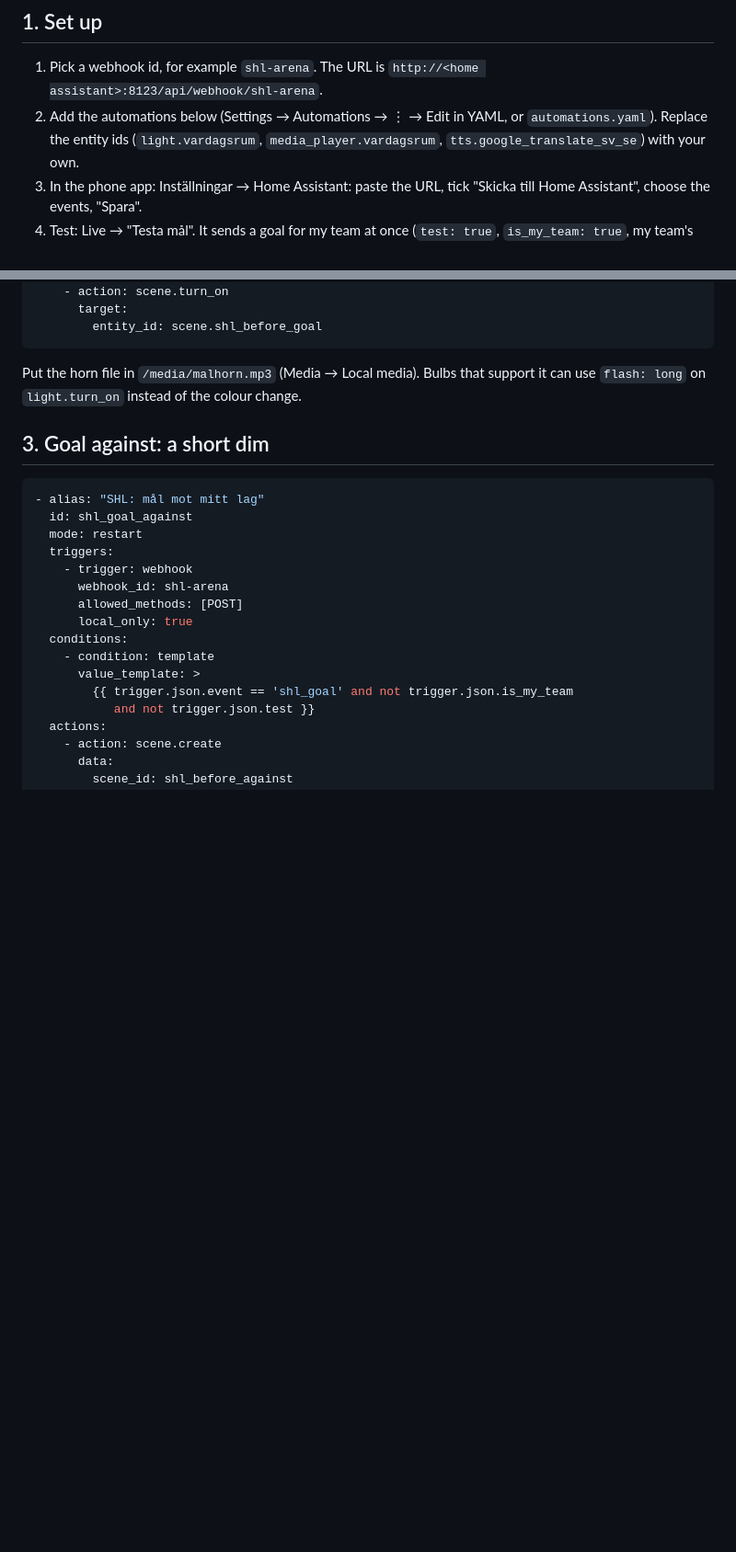
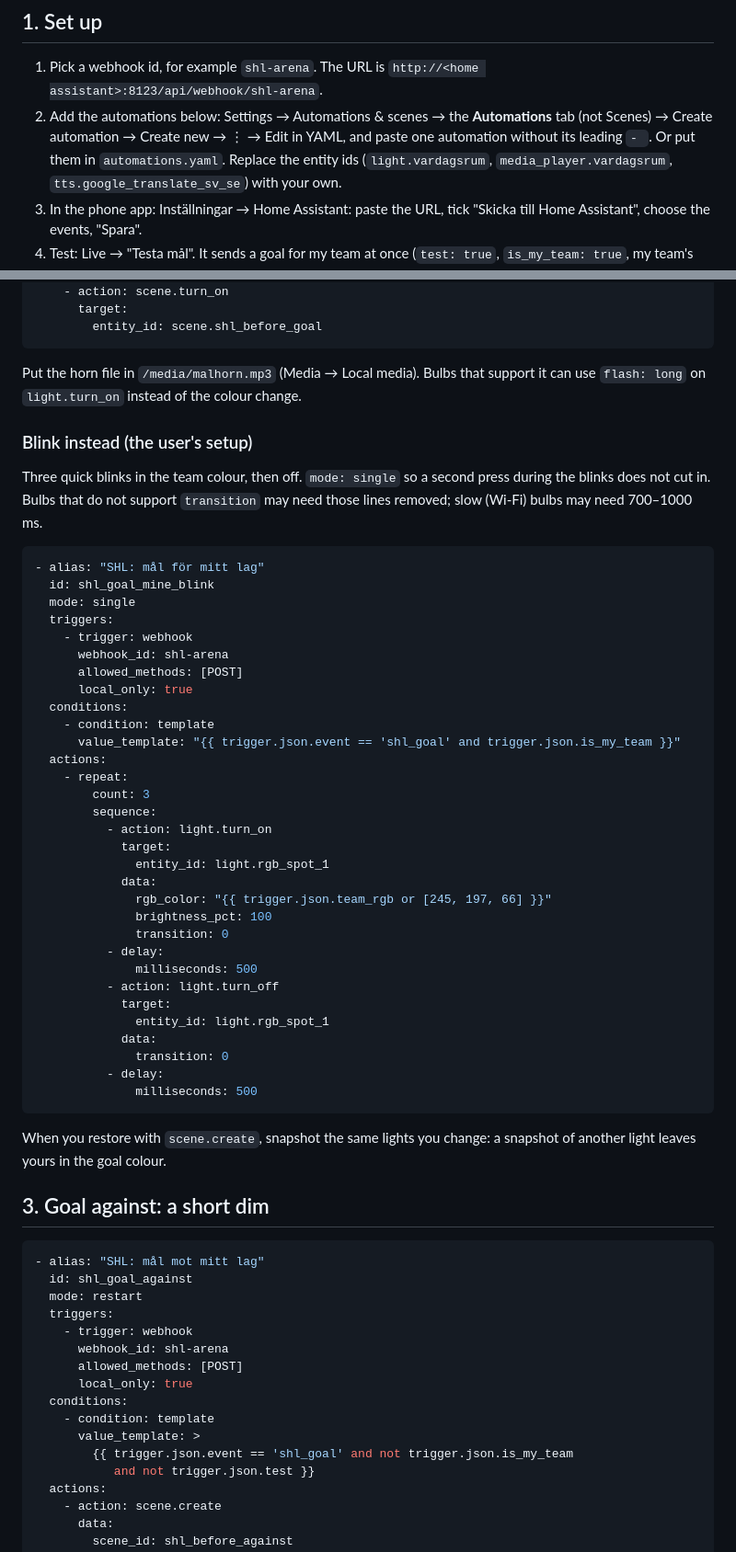
Before and after one commit to dsjodin/livesports_extender, a Markdown page: docs/HA.md, 2 parts joined by grey strips. Shown at 92% size. GitHub-like rendering; blank space fills up the shorter version.

Commit message:
Phase 6: manual HA check passed; blink example and setup notes in HA.md
Co-Authored-By: Claude Opus 5.5 <noreply@anthropic.com>
Claude-Session: https://claude.ai/code/session_018jBf88QiaXigWEbHjWHZsu

````diff
--- a/docs/HA.md
+++ b/docs/HA.md
@@ -8,8 +8,9 @@ a goal horn, a spoken scorer. Payloads are in `docs/PROTOCOL.md` (Webhooks).
 
 1. Pick a webhook id, for example `shl-arena`. The URL is
    `http://<home assistant>:8123/api/webhook/shl-arena`.
-2. Add the automations below (Settings → Automations → ⋮ → Edit in YAML, or
-   `automations.yaml`). Replace the entity ids (`light.vardagsrum`,
+2. Add the automations below: Settings → Automations & scenes → the **Automations** tab
+   (not Scenes) → Create automation → Create new → ⋮ → Edit in YAML, and paste one
+   automation without its leading `- `. Or put them in `automations.yaml`. Replace the entity ids (`light.vardagsrum`,
    `media_player.vardagsrum`, `tts.google_translate_sv_se`) with your own.
 3. In the phone app: Inställningar → Home Assistant: paste the URL, tick "Skicka till Home
    Assistant", choose the events, "Spara".
@@ -87,6 +88,49 @@ over.
 
 Put the horn file in `/media/malhorn.mp3` (Media → Local media). Bulbs that support it can
 use `flash: long` on `light.turn_on` instead of the colour change.
+
+### Blink instead (the user's setup)
+
+Three quick blinks in the team colour, then off. `mode: single` so a second press
+during the blinks does not cut in. Bulbs that do not support `transition` may need those
+lines removed; slow (Wi-Fi) bulbs may need 700–1000 ms.
+
+```yaml
+- alias: "SHL: mål för mitt lag"
+  id: shl_goal_mine_blink
+  mode: single
+  triggers:
+    - trigger: webhook
+      webhook_id: shl-arena
+      allowed_methods: [POST]
+      local_only: true
+  conditions:
+    - condition: template
+      value_template: "{{ trigger.json.event == 'shl_goal' and trigger.json.is_my_team }}"
+  actions:
+    - repeat:
+        count: 3
+        sequence:
+          - action: light.turn_on
+            target:
+              entity_id: light.rgb_spot_1
+            data:
+              rgb_color: "{{ trigger.json.team_rgb or [245, 197, 66] }}"
+              brightness_pct: 100
+              transition: 0
+          - delay:
+              milliseconds: 500
+          - action: light.turn_off
+            target:
+              entity_id: light.rgb_spot_1
+            data:
+              transition: 0
+          - delay:
+              milliseconds: 500
+```
+
+When you restore with `scene.create`, snapshot the same lights you change: a snapshot of
+another light leaves yours in the goal colour.
 
 ## 3. Goal against: a short dim
 
````
Also changed, not shown: docs/PLAN.md (+2 -1 lines).
